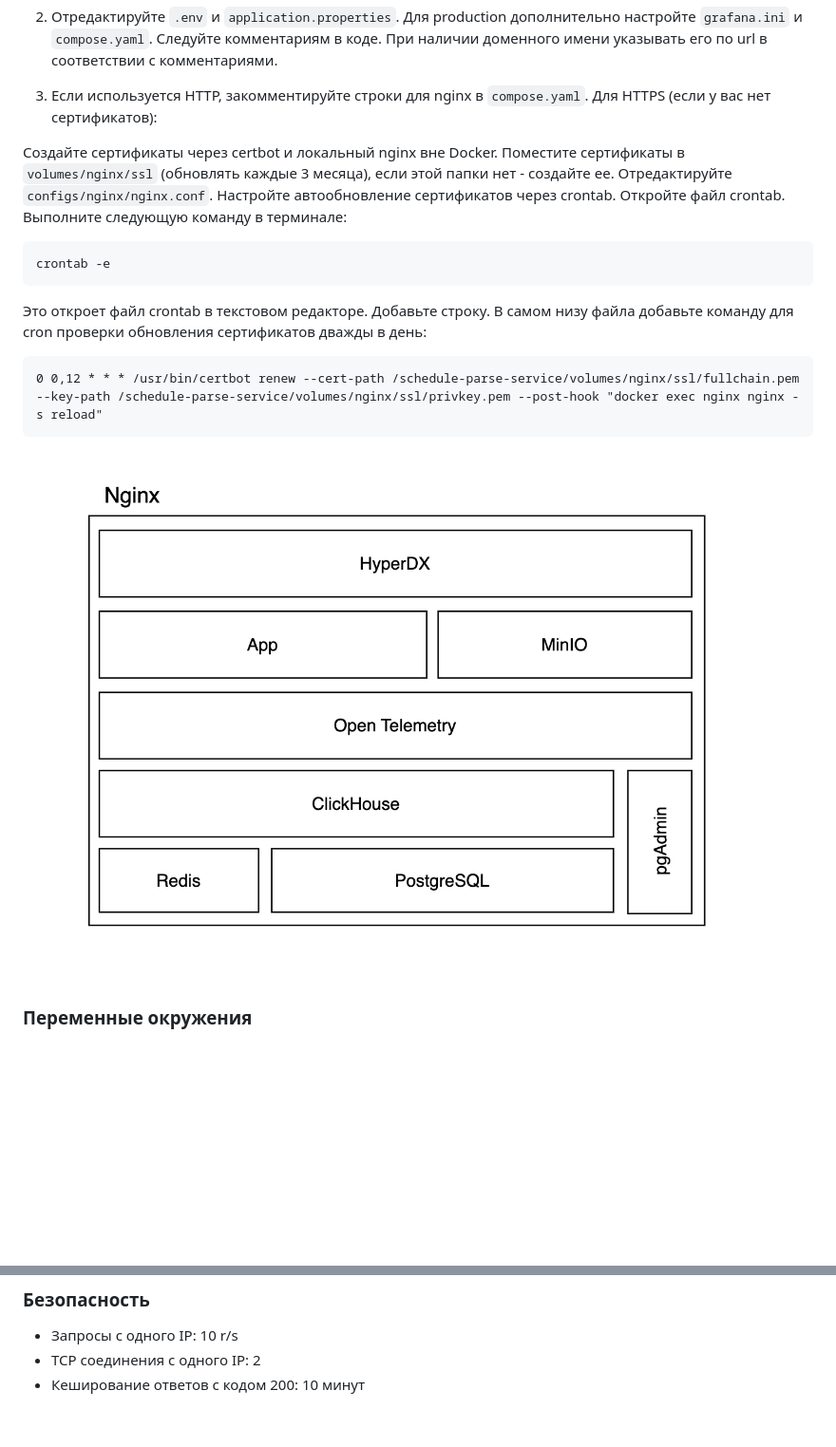
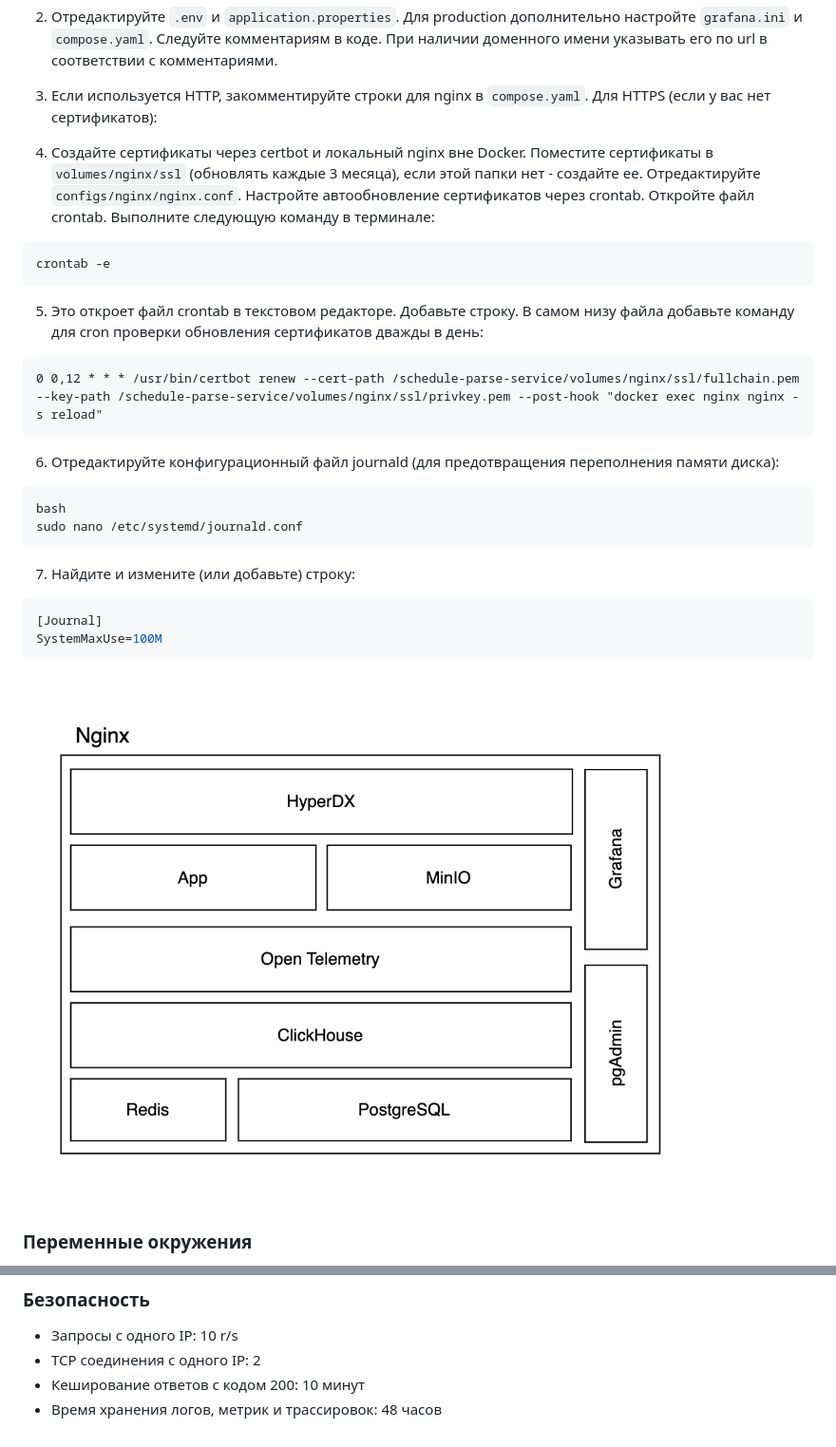
Before and after one commit to simadimonyan/schedule-parse-system, a Markdown page: README.md, 2 parts joined by grey strips. Shown: that part at 95% size. Rendered like a GitHub page; pictures changed too: docs/service.png; blank space fills up the shorter version.

Commit message:
+ docs

````diff
--- a/README.md
+++ b/README.md
@@ -28,7 +28,7 @@
 2. Отредактируйте `.env` и `application.properties`. Для production дополнительно настройте `grafana.ini` и `compose.yaml`. Следуйте комментариям в коде. При наличии доменного имени указывать его по url в соответствии с комментариями.
 3. Если используется HTTP, закомментируйте строки для nginx в `compose.yaml`. Для HTTPS (если у вас нет сертификатов):
 
-Создайте сертификаты через certbot и локальный nginx вне Docker.
+4. Создайте сертификаты через certbot и локальный nginx вне Docker.
 Поместите сертификаты в `volumes/nginx/ssl` (обновлять каждые 3 месяца), если этой папки нет - создайте ее.
 Отредактируйте `configs/nginx/nginx.conf`.
 Настройте автообновление сертификатов через crontab. Откройте файл crontab. Выполните следующую команду в терминале:
@@ -36,9 +36,23 @@
 ```
 crontab -e
 ```
-Это откроет файл crontab в текстовом редакторе. Добавьте строку. В самом низу файла добавьте команду для cron проверки обновления сертификатов дважды в день:
+5. Это откроет файл crontab в текстовом редакторе. Добавьте строку. В самом низу файла добавьте команду для cron проверки обновления сертификатов дважды в день:
 ```
 0 0,12 * * * /usr/bin/certbot renew --cert-path /schedule-parse-service/volumes/nginx/ssl/fullchain.pem --key-path /schedule-parse-service/volumes/nginx/ssl/privkey.pem --post-hook "docker exec nginx nginx -s reload"
+```
+
+6. Отредактируйте конфигурационный файл journald (для предотвращения переполнения памяти диска):
+
+```
+bash
+sudo nano /etc/systemd/journald.conf
+```
+
+7. Найдите и измените (или добавьте) строку:
+
+```ini
+[Journal]
+SystemMaxUse=100M
 ```
 
 ![сервис](./docs/service.png)
@@ -159,3 +173,4 @@ Bearer <admin-token> (application.properties)
 - Запросы с одного IP: 10 r/s
 - TCP соединения с одного IP: 2
 - Кеширование ответов с кодом 200: 10 минут
+- Время хранения логов, метрик и трассировок: 48 часов
````
Also changed, not shown: 2 other files.
